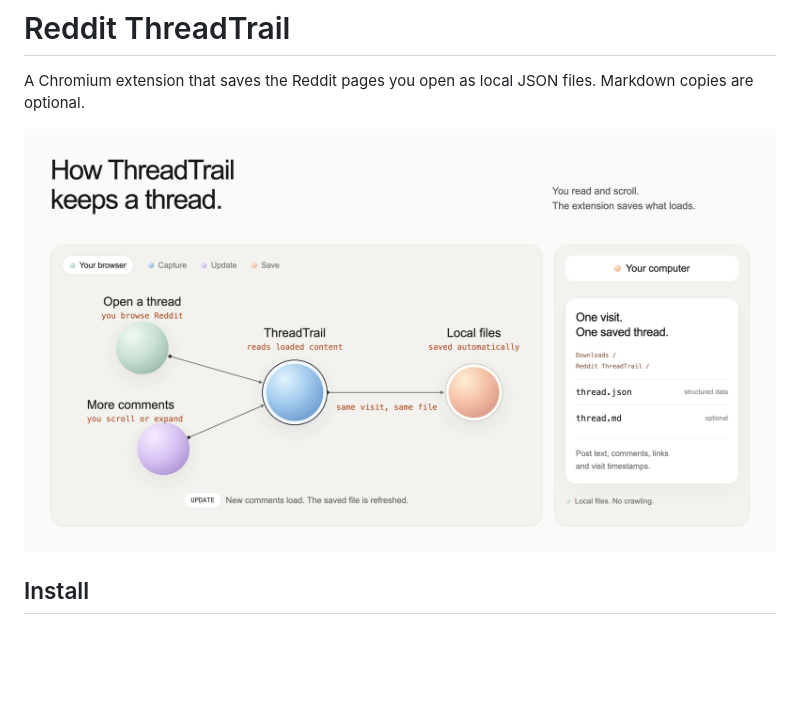
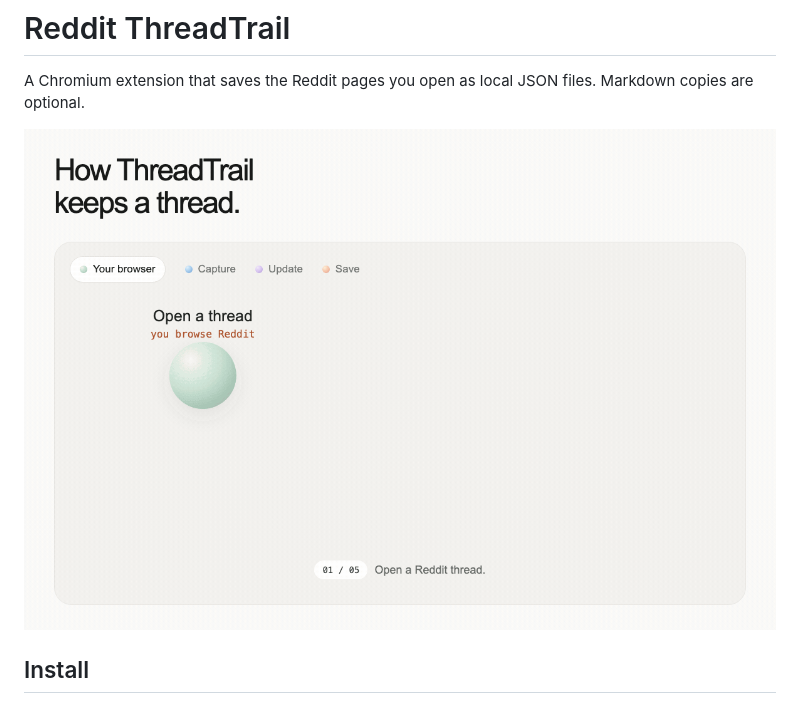
Before and after one commit to olegkhomenko/reddit-threadtrail, a Markdown page: README.md, the part around the change. Drawn GitHub-style; pictures changed too: docs/how-it-works.gif (added), docs/how-it-works.png (deleted); blank space fills up the shorter version.

Commit message:
Animate workflow diagram and replace README image with GIF

```diff
--- a/README.md
+++ b/README.md
@@ -2,7 +2,7 @@
 
 A Chromium extension that saves the Reddit pages you open as local JSON files. Markdown copies are optional.
 
-![A Reddit thread and newly loaded comments flow through ThreadTrail into the same local archive file.](docs/how-it-works.png)
+![A Reddit thread and newly loaded comments flow through ThreadTrail into the same local archive file.](docs/how-it-works.gif)
 
 ## Install
 
```
Also changed, not shown: 5 other files.
